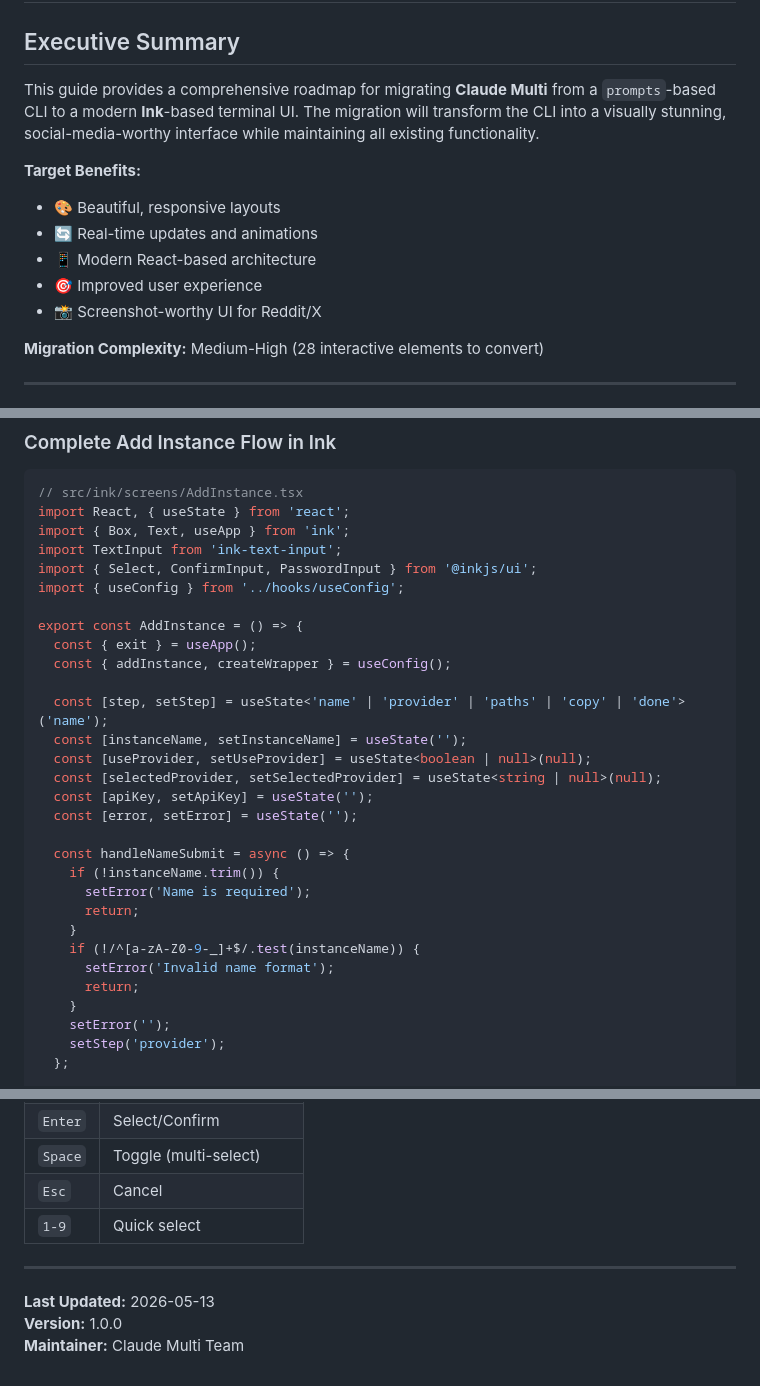
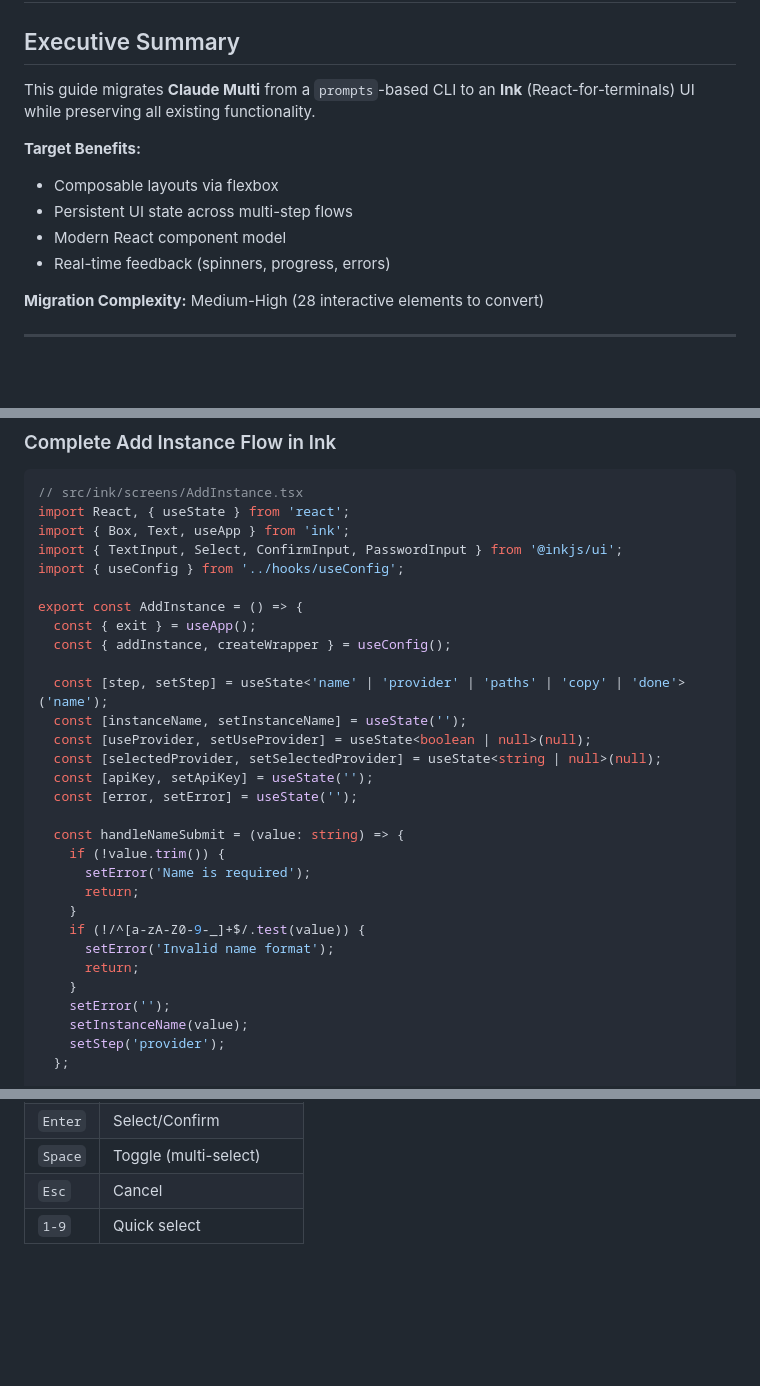
Before and after one commit to hmziqrs/claude-multi, a Markdown page: docs/ink-migration-guide.md, 3 parts joined by grey strips. Drawn GitHub-style; blank space fills up the shorter version.

```diff
--- a/docs/ink-migration-guide.md
+++ b/docs/ink-migration-guide.md
@@ -2,14 +2,13 @@
 
 ## Executive Summary
 
-This guide provides a comprehensive roadmap for migrating **Claude Multi** from a `prompts`-based CLI to a modern **Ink**-based terminal UI. The migration will transform the CLI into a visually stunning, social-media-worthy interface while maintaining all existing functionality.
+This guide migrates **Claude Multi** from a `prompts`-based CLI to an **Ink** (React-for-terminals) UI while preserving all existing functionality.
 
 **Target Benefits:**
-- 🎨 Beautiful, responsive layouts
-- 🔄 Real-time updates and animations
-- 📱 Modern React-based architecture
-- 🎯 Improved user experience
-- 📸 Screenshot-worthy UI for Reddit/X
+- Composable layouts via flexbox
+- Persistent UI state across multi-step flows
+- Modern React component model
+- Real-time feedback (spinners, progress, errors)
 
 **Migration Complexity:** Medium-High (28 interactive elements to convert)
 
@@ -759,8 +739,7 @@ Ordered task groups. No fixed timeline — work through them sequentially.
 // src/ink/screens/AddInstance.tsx
 import React, { useState } from 'react';
 import { Box, Text, useApp } from 'ink';
-import TextInput from 'ink-text-input';
-import { Select, ConfirmInput, PasswordInput } from '@inkjs/ui';
+import { TextInput, Select, ConfirmInput, PasswordInput } from '@inkjs/ui';
 import { useConfig } from '../hooks/useConfig';
 
 export const AddInstance = () => {
@@ -774,16 +753,17 @@ export const AddInstance = () => {
   const [apiKey, setApiKey] = useState('');
   const [error, setError] = useState('');
 
-  const handleNameSubmit = async () => {
-    if (!instanceName.trim()) {
+  const handleNameSubmit = (value: string) => {
+    if (!value.trim()) {
       setError('Name is required');
       return;
     }
-    if (!/^[a-zA-Z0-9-_]+$/.test(instanceName)) {
+    if (!/^[a-zA-Z0-9-_]+$/.test(value)) {
       setError('Invalid name format');
       return;
     }
     setError('');
+    setInstanceName(value);
     setStep('provider');
   };
 
@@ -1180,9 +1214,3 @@ const useInkUI = process.env.CLAUDE_MULTI_INK !== 'false';
 | `Space` | Toggle (multi-select) |
 | `Esc` | Cancel |
 | `1-9` | Quick select |
-
----
-
-**Last Updated:** 2026-05-13
-**Version:** 1.0.0
-**Maintainer:** Claude Multi Team
```
Also changed, not shown: other parts of docs/ink-migration-guide.md (+114 -79 lines).
